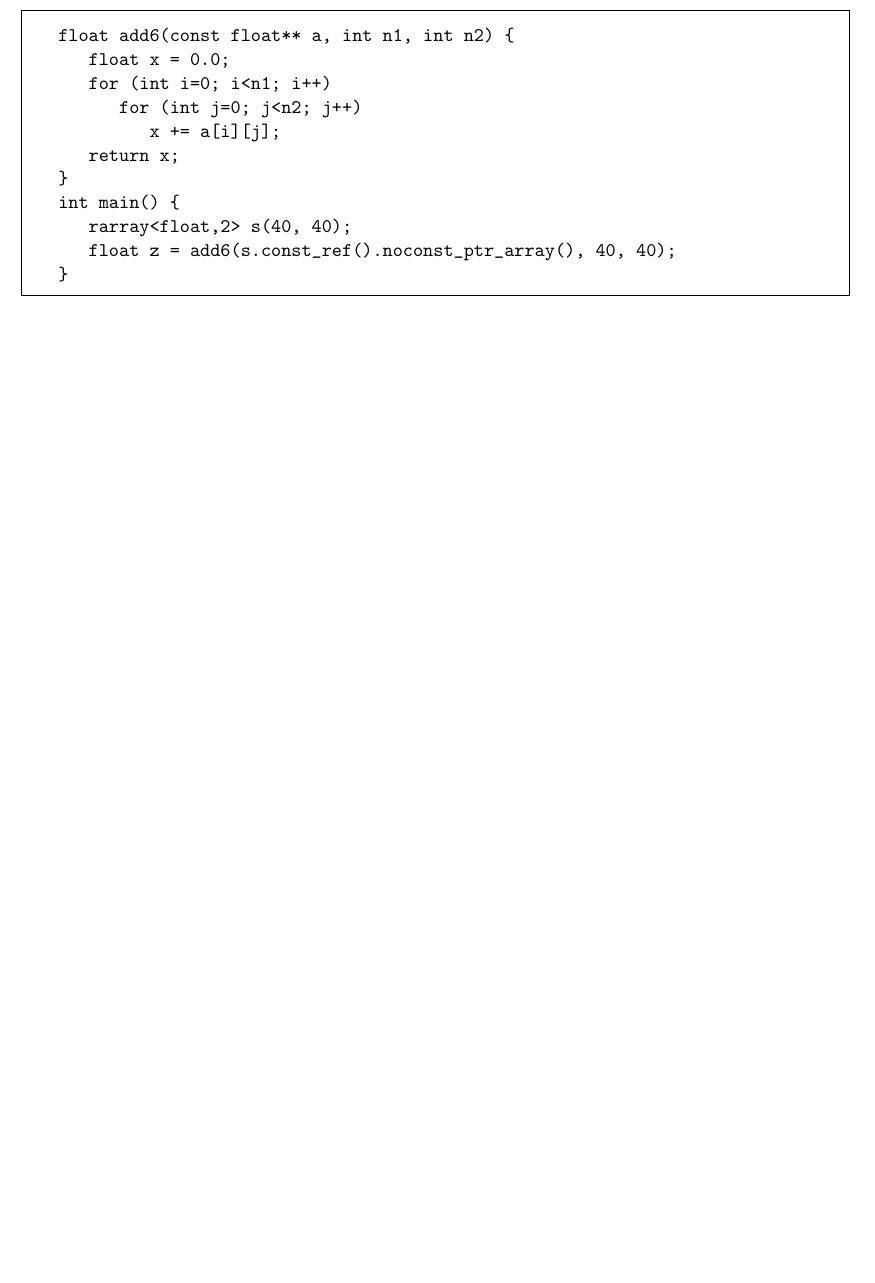
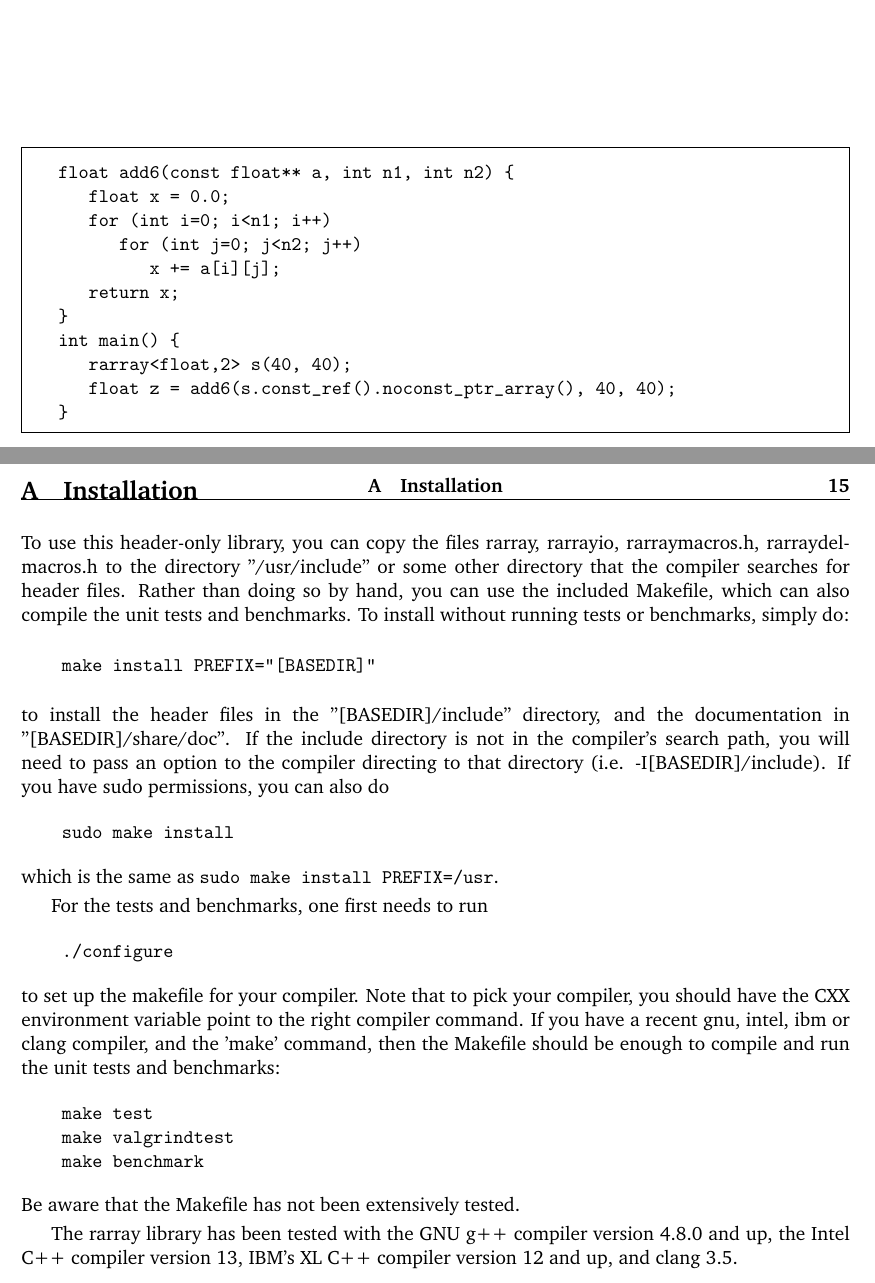
Before and after one commit to vanzonr/rarray, a LaTeX document (rarraydoc.tex): part of page 14 of 14 before the commit and two parts of pages 14 and 15 of 15 after it, the two joined at a grey line, cut so that both start at the same text, the shorter picture padded with empty space. Compiled offline with pdfLaTeX.

Commit message:
Made the Makefile more robust, and changed the README.md and rarraydoc.tex to reflect that.

```diff
--- a/rarraydoc.tex
+++ b/rarraydoc.tex
@@ -817,6 +817,51 @@ C++ does not allow conversion from T** to \texttt{const T**}. To convert to a \t
 \vspace{-14pt}
 \end{framed}
 
+\pagebreak
+\appendix
+
+\section{Installation}
+
+To use this header-only library, you can copy the files rarray, rarrayio,
+rarraymacros.h, rarraydelmacros.h to the directory "/usr/include" or
+some other directory that the compiler searches for header files.
+Rather than doing so by hand, you can use the included Makefile, which
+can also compile the unit tests and benchmarks.  To install without
+running tests or benchmarks, simply do:
+
+\begin{verbatim}
+    make install PREFIX="[BASEDIR]"
+\end{verbatim}
+to install the header files in the "[BASEDIR]/include" directory, and
+the documentation in \linebreak "[BASEDIR]/share/doc".  If the include directory
+is not in the compiler's search path, you will need to pass an option
+to the compiler directing to that directory
+(i.e. -I[BASEDIR]/include). If you have sudo permissions, you can also do
+\begin{verbatim}
+    sudo make install
+\end{verbatim}
+which is the same as \texttt{sudo make install PREFIX=/usr}.
+
+For the tests and benchmarks, one first needs to run
+\begin{verbatim}
+    ./configure
+\end{verbatim}
+to set up the makefile for your compiler.
+Note that to pick your compiler, you should have the CXX environment
+variable point to the right compiler command.
+If you have a recent gnu, intel, ibm or clang compiler, and the 'make'
+command, then the Makefile should be enough to compile and run the
+unit tests and benchmarks:
+\begin{verbatim}
+    make test
+    make valgrindtest
+    make benchmark
+\end{verbatim}
+Be aware that the Makefile has not been extensively tested.
+
+The rarray library has been tested with the GNU g++ compiler version
+4.8.0 and up, the Intel C++ compiler version 13, IBM's XL C++ compiler
+version 12 and up, and clang 3.5.
 
 
 \end{document}
```
Also changed, not shown: Makefile, README.md, rarraydoc.pdf.
